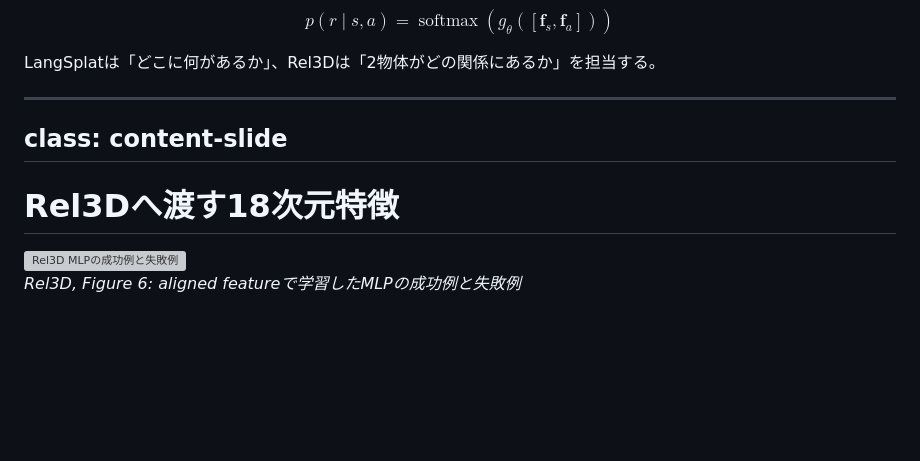
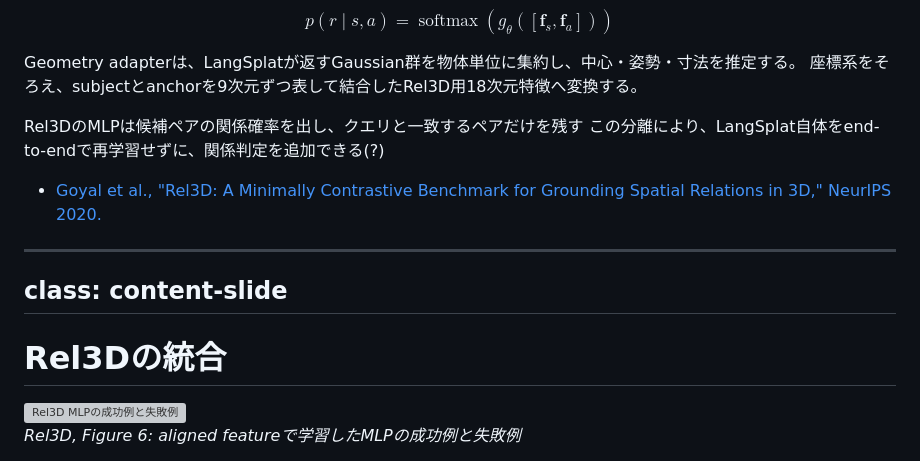
Before and after one commit to frinfo702/decks, a Markdown page: ritsumeikan/interim_report_2608/slides.md, the part around one of its changes. Drawn GitHub-style; blank space fills up the shorter version; grey boxes are pictures that could not be loaded.

Commit message:
refine slide

```diff
--- a/ritsumeikan/interim_report_2608/slides.md
+++ b/ritsumeikan/interim_report_2608/slides.md
@@ -317,23 +324,19 @@ $$
 p(r\mid s,a)=\operatorname{softmax}\!\left(g_\theta([\mathbf f_s,\mathbf f_a])\right)
 $$
 
-LangSplatは「どこに何があるか」、Rel3Dは「2物体がどの関係にあるか」を担当する。
+Geometry adapterは、LangSplatが返すGaussian群を物体単位に集約し、中心・姿勢・寸法を推定する。
+座標系をそろえ、subjectとanchorを9次元ずつ表して結合したRel3D用18次元特徴へ変換する。
 
-<!--
-入力をsubject、relation、anchorへ分解します。subjectとanchorをLangSplatで別々に検索し、候補Gaussian群から幾何特徴を作ります。
-Rel3DのMLPは候補ペアの関係確率を出し、クエリと一致するペアだけを残します。
-この分離により、LangSplat自体をend-to-endで再学習せずに、関係判定を追加できます。
+Rel3DのMLPは候補ペアの関係確率を出し、クエリと一致するペアだけを残す
+この分離により、LangSplat自体をend-to-endで再学習せずに、関係判定を追加できる(?)
 
-[Sources]
-- Goyal et al., "Rel3D: A Minimally Contrastive Benchmark for Grounding Spatial Relations in 3D," NeurIPS 2020. https://papers.nips.cc/paper/2020/file/76dc611d6ebaafc66cc0879c71b5db5c-Paper.pdf
-- Qin et al., "LangSplat: 3D Language Gaussian Splatting," CVPR 2024. https://openaccess.thecvf.com/content/CVPR2024/papers/Qin_LangSplat_3D_Language_Gaussian_Splatting_CVPR_2024_paper.pdf
--->
+- [Goyal et al., "Rel3D: A Minimally Contrastive Benchmark for Grounding Spatial Relations in 3D," NeurIPS 2020.](https://papers.nips.cc/paper/2020/file/76dc611d6ebaafc66cc0879c71b5db5c-Paper.pdf)
 
 ---
 class: content-slide
 ---
 
-# Rel3Dへ渡す18次元特徴
+# Rel3Dの統合
 
 <img class="w-full h-[150px] object-cover object-top mt-1" src="./assets/source/papers/rel3d-mlp-examples.png" alt="Rel3D MLPの成功例と失敗例">
 
```
Also changed, not shown: other parts of ritsumeikan/interim_report_2608/slides.md (+12 -5 lines).
